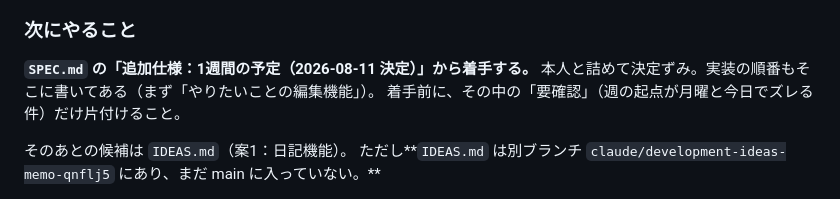
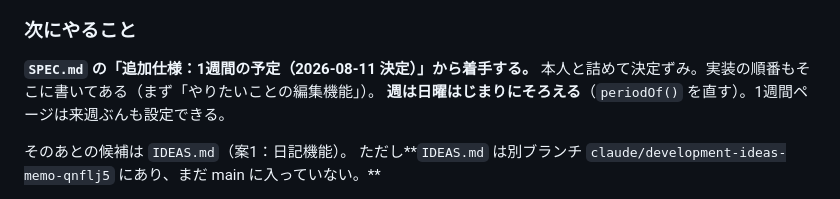
Before and after one commit to nikunokuni/iamidle, a Markdown page: HANDOFF.md, the part around the change. Rendered like a GitHub page.

```diff
--- a/HANDOFF.md
+++ b/HANDOFF.md
@@ -90,7 +90,7 @@
 
 **`SPEC.md` の「追加仕様：1週間の予定（2026-08-11 決定）」から着手する。**
 本人と詰めて決定ずみ。実装の順番もそこに書いてある（まず「やりたいことの編集機能」）。
-着手前に、その中の「要確認」（週の起点が月曜と今日でズレる件）だけ片付けること。
+**週は日曜はじまりにそろえる**（`periodOf()` を直す）。1週間ページは来週ぶんも設定できる。
 
 そのあとの候補は `IDEAS.md`（案1：日記機能）。
 ただし**`IDEAS.md` は別ブランチ `claude/development-ideas-memo-qnflj5` にあり、まだ main に入っていない。**
```
Also changed, not shown: SPEC.md (+23 -7 lines).
